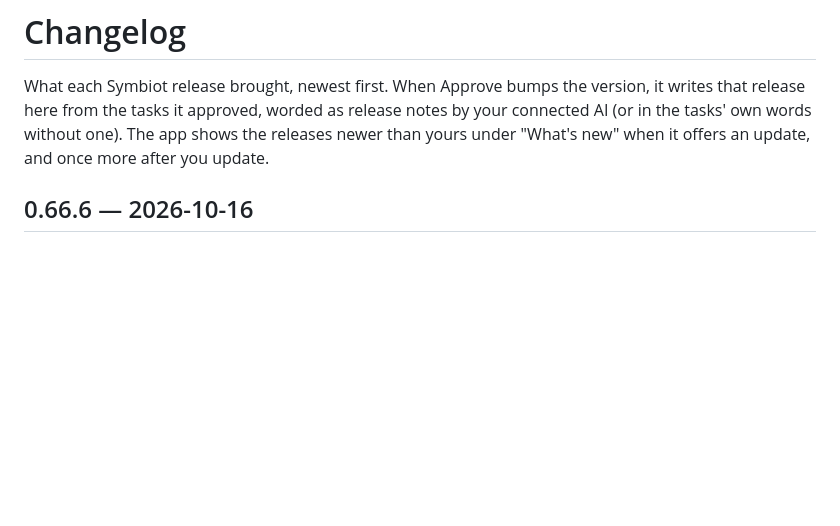
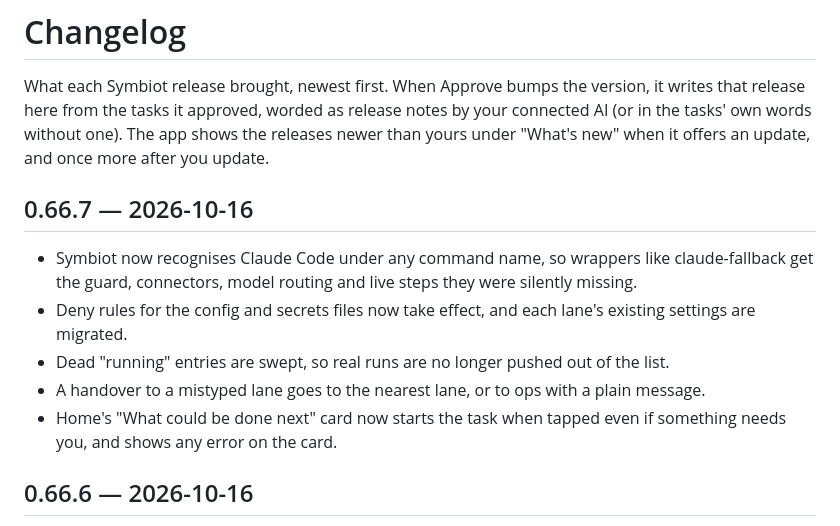
Before and after one commit to GAWdessey/symbiot, a Markdown page: CHANGELOG.md, the part around the change. Rendered like a GitHub page; blank space fills up the shorter version.

Commit message:
Changelog for 0.66.7 (the release check needs it)
Co-Authored-By: Claude Sonnet 5.5 <noreply@anthropic.com>

```diff
--- a/CHANGELOG.md
+++ b/CHANGELOG.md
@@ -1,6 +1,14 @@
 # Changelog
 
 What each Symbiot release brought, newest first. When Approve bumps the version, it writes that release here from the tasks it approved, worded as release notes by your connected AI (or in the tasks' own words without one). The app shows the releases newer than yours under "What's new" when it offers an update, and once more after you update.
+
+## 0.66.7 — 2026-10-16
+
+- Symbiot now recognises Claude Code under any command name, so wrappers like claude-fallback get the guard, connectors, model routing and live steps they were silently missing.
+- Deny rules for the config and secrets files now take effect, and each lane's existing settings are migrated.
+- Dead "running" entries are swept, so real runs are no longer pushed out of the list.
+- A handover to a mistyped lane goes to the nearest lane, or to ops with a plain message.
+- Home's "What could be done next" card now starts the task when tapped even if something needs you, and shows any error on the card.
 
 ## 0.66.6 — 2026-10-16
 
```
